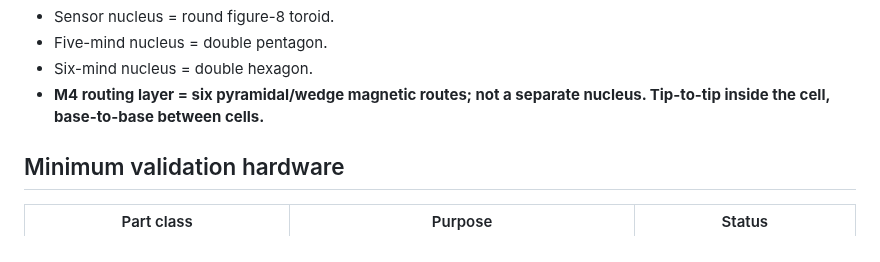
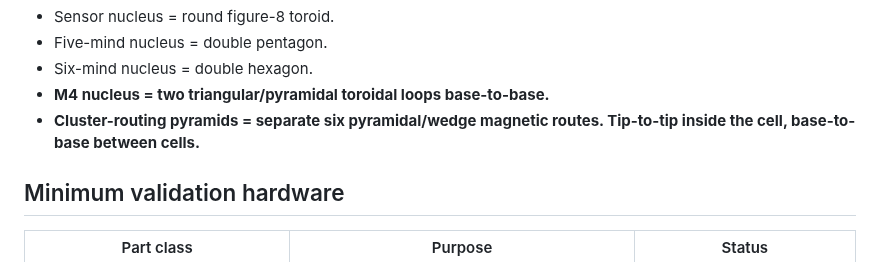
Before and after one commit to One-Wave-Universe/Builds, a Markdown page: cell-v1/PARTS.md, the part around the change. GitHub-like rendering.

Commit message:
Restore M4 nucleus distinction

```diff
--- a/cell-v1/PARTS.md
+++ b/cell-v1/PARTS.md
@@ -17,7 +17,8 @@ This is a **prototype / validation BOM**, not a claim that the final topology is
 - Sensor nucleus = round figure-8 toroid.
 - Five-mind nucleus = double pentagon.
 - Six-mind nucleus = double hexagon.
-- **M4 routing layer = six pyramidal/wedge magnetic routes; not a separate nucleus. Tip-to-tip inside the cell, base-to-base between cells.**
+- **M4 nucleus = two triangular/pyramidal toroidal loops base-to-base.**
+- **Cluster-routing pyramids = separate six pyramidal/wedge magnetic routes. Tip-to-tip inside the cell, base-to-base between cells.**
 
 ## Minimum validation hardware
 
```
